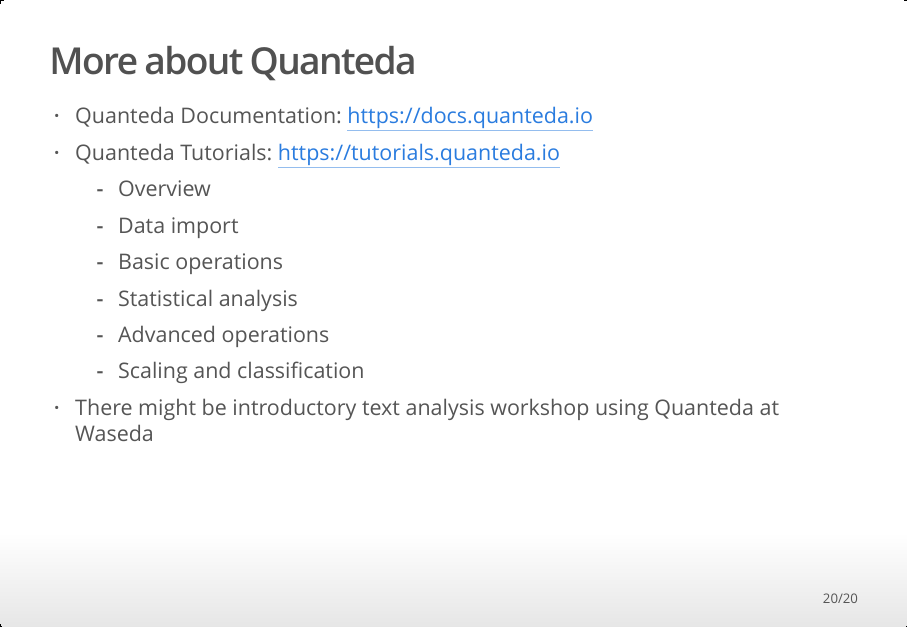
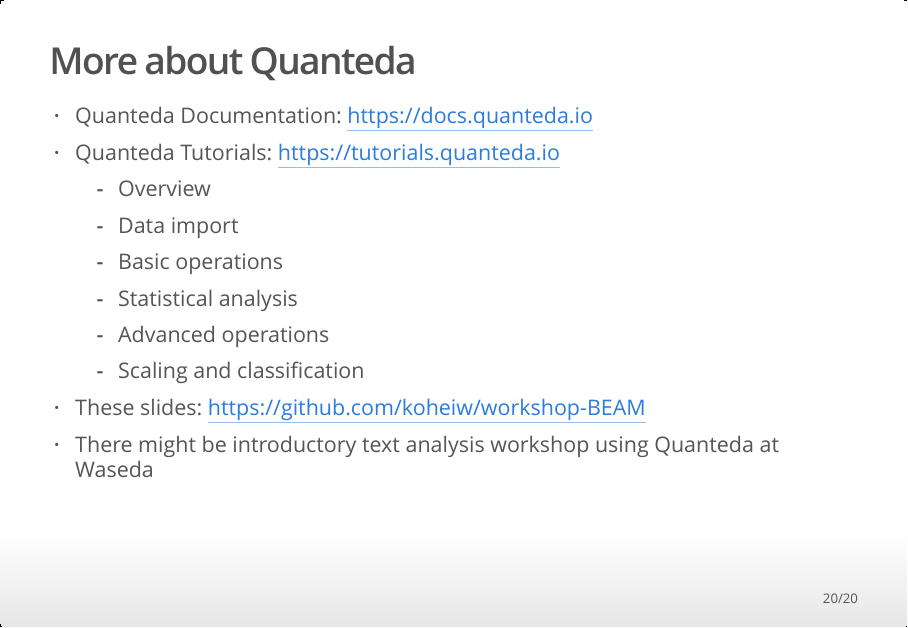
Before and after one commit to koheiw/workshop-BEAM, an R Markdown document (slides.Rmd): page 20 of 20. The pictures show the output file slides.html that the author committed with the source, opened offline.

Commit message:
Add link to slides repo

```diff
--- a/slides.Rmd
+++ b/slides.Rmd
@@ -214,4 +214,5 @@
     - Statistical analysis
     - Advanced operations
     - Scaling and classification
+- These slides: https://github.com/koheiw/workshop-BEAM
 - There might be introductory text analysis workshop using Quanteda at Waseda
```
Also changed, not shown: slides.html.
